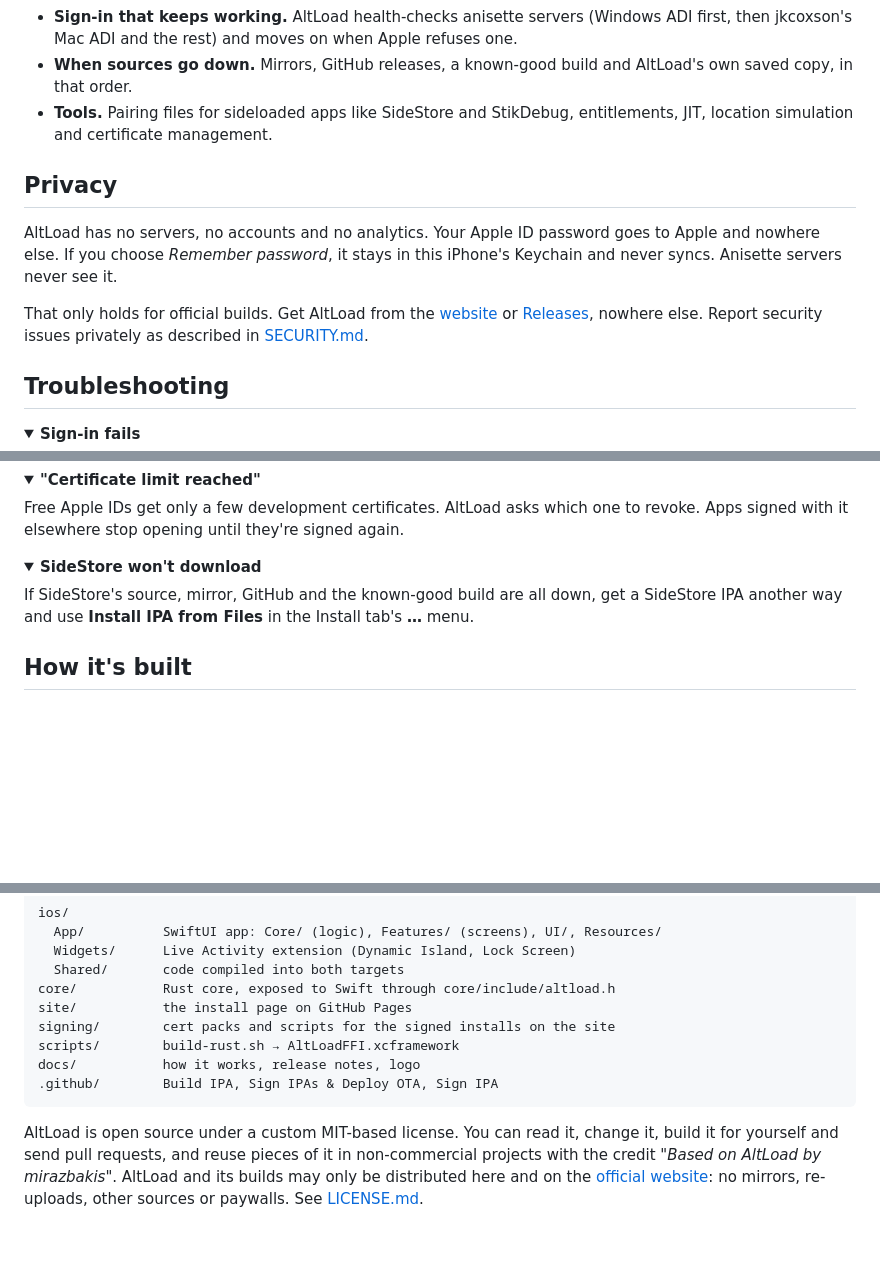
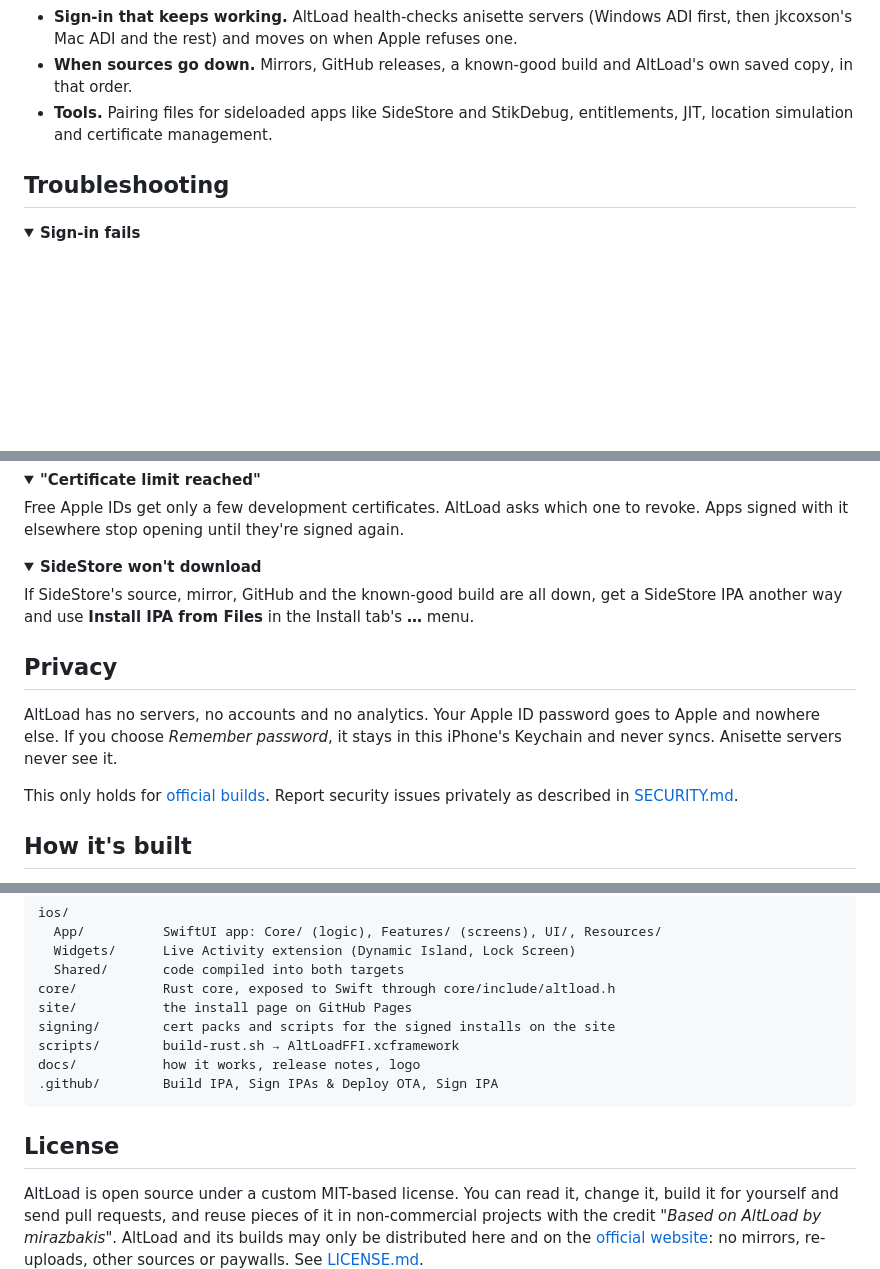
Before and after one commit to mirazbakis/AltLoad, a Markdown page: README.md, 3 parts joined by grey strips. Rendered like a GitHub page; folded sections open; blank space fills up the shorter version.

````diff
--- a/README.md
+++ b/README.md
@@ -59,12 +89,6 @@ AltLoad reminds you the day before anything expires. A free Apple ID works; apps
 - **Sign-in that keeps working.** AltLoad health-checks anisette servers (Windows ADI first, then jkcoxson's Mac ADI and the rest) and moves on when Apple refuses one.
 - **When sources go down.** Mirrors, GitHub releases, a known-good build and AltLoad's own saved copy, in that order.
 - **Tools.** Pairing files for sideloaded apps like SideStore and StikDebug, entitlements, JIT, location simulation and certificate management.
-
-## Privacy
-
-AltLoad has no servers, no accounts and no analytics. Your Apple ID password goes to Apple and nowhere else. If you choose *Remember password*, it stays in this iPhone's Keychain and never syncs. Anisette servers never see it.
-
-That only holds for official builds. Get AltLoad from the [website](https://mirazbakis.github.io/AltLoad/) or [Releases](https://github.com/mirazbakis/AltLoad/releases), nowhere else. Report security issues privately as described in [SECURITY.md](SECURITY.md).
 
 ## Troubleshooting
 
@@ -98,6 +122,12 @@ Free Apple IDs get only a few development certificates. AltLoad asks which one t
 If SideStore's source, mirror, GitHub and the known-good build are all down, get a SideStore IPA another way and use **Install IPA from Files** in the Install tab's **…** menu.
 </details>
 
+## Privacy
+
+AltLoad has no servers, no accounts and no analytics. Your Apple ID password goes to Apple and nowhere else. If you choose *Remember password*, it stays in this iPhone's Keychain and never syncs. Anisette servers never see it.
+
+This only holds for [official builds](#official-builds-only). Report security issues privately as described in [SECURITY.md](SECURITY.md).
+
 ## How it's built
 
 A SwiftUI app on top of a Rust core. Rust pairs, opens the tunnel through LocalDevVPN, signs in to Apple, signs and installs. Swift draws the screens, runs the on-device AltServer and the pairing-code Live Activity. [docs/HOW-IT-WORKS.md](docs/HOW-IT-WORKS.md) walks through every step.
@@ -115,6 +145,8 @@ docs/           how it works, release notes, logo
 .github/        Build IPA, Sign IPAs & Deploy OTA, Sign IPA
 ```
 
+## License
+
 AltLoad is open source under a custom MIT-based license. You can read it, change it, build it for yourself and send pull requests, and reuse pieces of it in non-commercial projects with the credit *"Based on AltLoad by mirazbakis"*. AltLoad and its builds may only be distributed here and on the [official website](https://mirazbakis.github.io/AltLoad/): no mirrors, re-uploads, other sources or paywalls. See [LICENSE.md](LICENSE.md).
 
 ## Credits
````
Also changed, not shown: other parts of README.md (+46 -16 lines).
